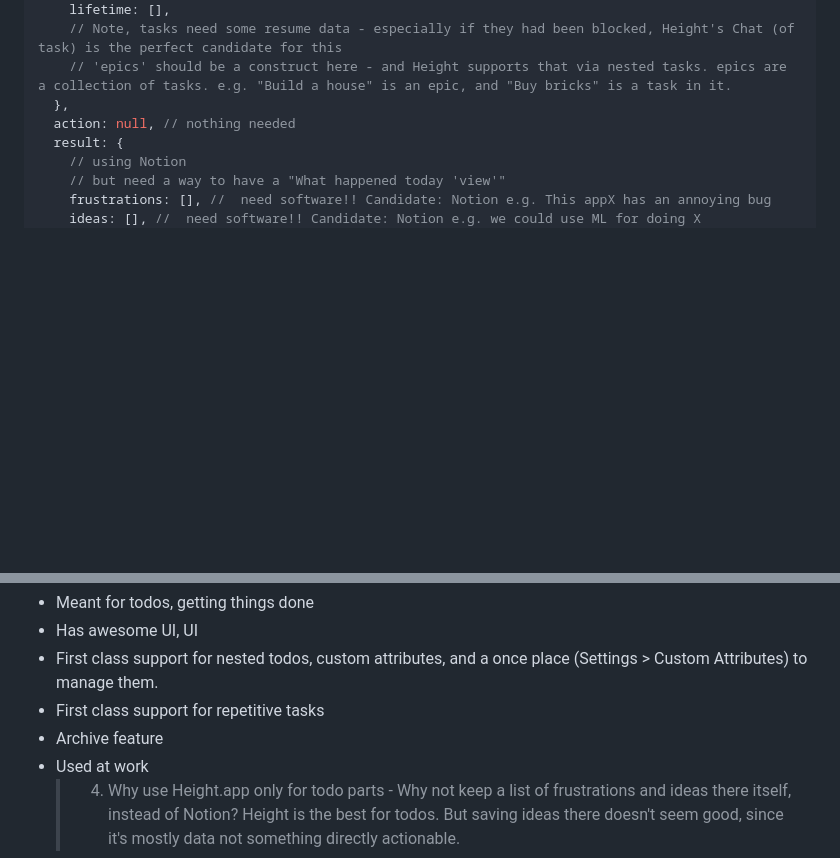
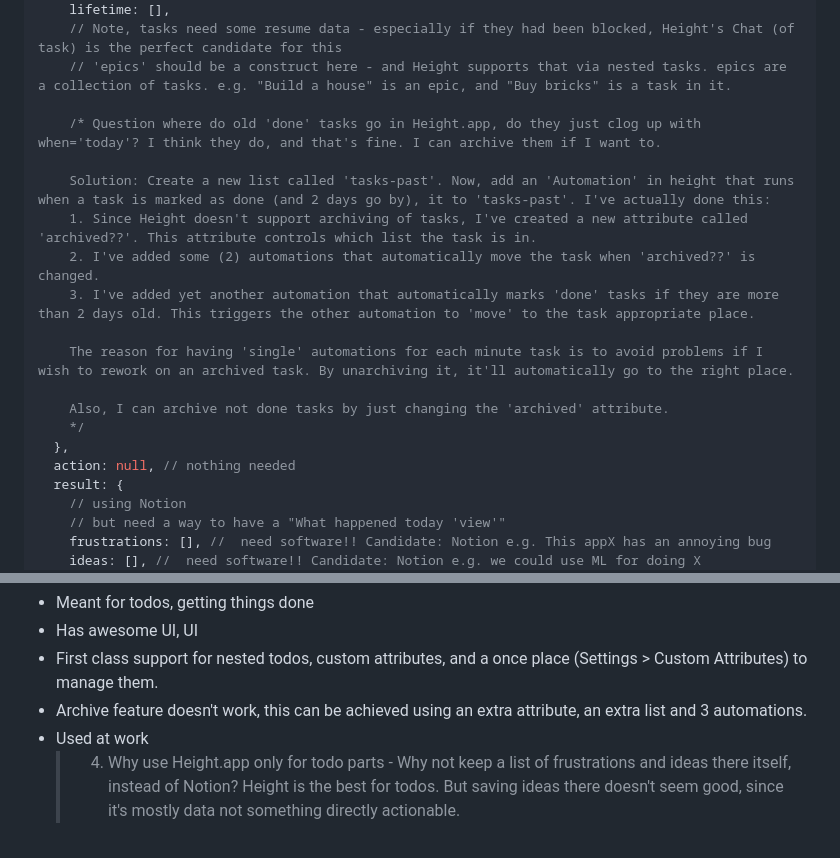
Before and after one commit to non-tech-stuff/life-flow, a Markdown page: datastructure.md, 2 parts joined by grey strips. Rendered like a GitHub page; blank space fills up the shorter version.

Commit message:
Add archive feature using automations
Height doesn't support archiving of tasks

```diff
--- a/datastructure.md
+++ b/datastructure.md
@@ -11,6 +11,18 @@ const lifeFlowData = {
     lifetime: [],
     // Note, tasks need some resume data - especially if they had been blocked, Height's Chat (of task) is the perfect candidate for this
     // 'epics' should be a construct here - and Height supports that via nested tasks. epics are a collection of tasks. e.g. "Build a house" is an epic, and "Buy bricks" is a task in it.
+
+    /* Question where do old 'done' tasks go in Height.app, do they just clog up with when='today'? I think they do, and that's fine. I can archive them if I want to.
+
+    Solution: Create a new list called 'tasks-past'. Now, add an 'Automation' in height that runs when a task is marked as done (and 2 days go by), it to 'tasks-past'. I've actually done this:
+    1. Since Height doesn't support archiving of tasks, I've created a new attribute called 'archived??'. This attribute controls which list the task is in.
+    2. I've added some (2) automations that automatically move the task when 'archived??' is changed.
+    3. I've added yet another automation that automatically marks 'done' tasks if they are more than 2 days old. This triggers the other automation to 'move' to the task appropriate place.
+
+    The reason for having 'single' automations for each minute task is to avoid problems if I wish to rework on an archived task. By unarchiving it, it'll automatically go to the right place.
+
+    Also, I can archive not done tasks by just changing the 'archived' attribute.
+    */
   },
   action: null, // nothing needed
   result: {
@@ -74,8 +86,7 @@ The planning/viewing is the thing Notion helps with.
 - Meant for todos, getting things done
 - Has awesome UI, UI
 - First class support for nested todos, custom attributes, and a once place (Settings > Custom Attributes) to manage them.
-- First class support for repetitive tasks
-- Archive feature
+- Archive feature doesn't work, this can be achieved using an extra attribute, an extra list and 3 automations.
 - Used at work
   > 4. Why use Height.app only for todo parts - Why not keep a list of frustrations and ideas there itself, instead of Notion?
   >    Height is the best for todos. But saving ideas there doesn't seem good, since it's mostly data not something directly actionable.
```
